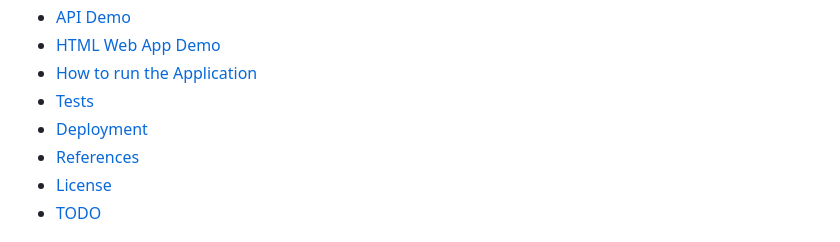
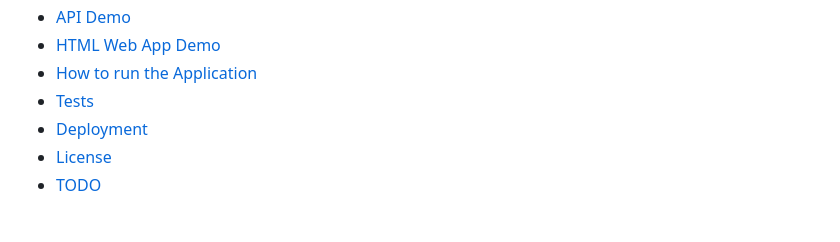
Before and after one commit to JayRalph360/DAO-OCR, a Markdown page: README.md, the part around the change printed below. Rendered like a GitHub page.

Commit message:
third updated readme

```diff
--- a/README.md
+++ b/README.md
@@ -39,7 +39,6 @@ HTML Web App: http://daoapp.herokuapp.com
 - [How to run the Application](#how-to-run-the-application)
 - [Tests](#tests)
 - [Deployment](#deployment)
-- [References](#references)
 - [License](#license)
 - [TODO](#todo)
 
```
Also changed, not shown: other parts of README.md (+1 -5 lines).
